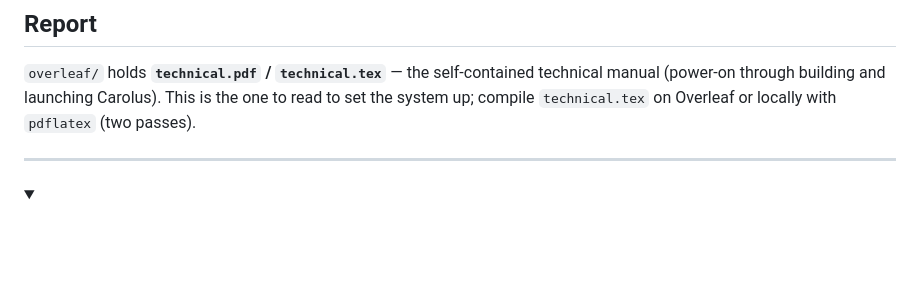
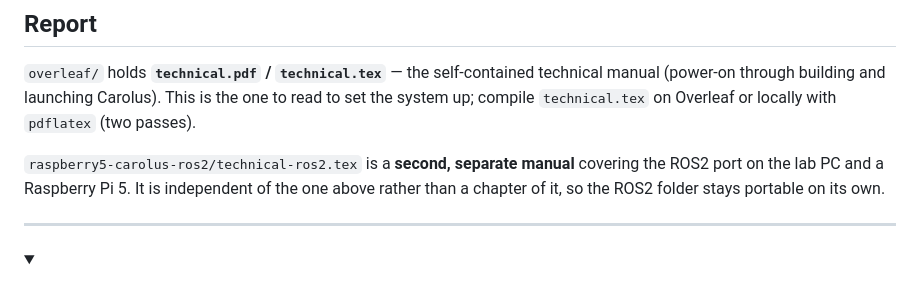
Before and after one commit to Arracheur2Bonnet/robotmaster, a Markdown page: README.md, the part around one of its changes. Drawn GitHub-style; folded sections open; blank space fills up the shorter version.

```diff
--- a/README.md
+++ b/README.md
@@ -168,6 +191,11 @@ this RNDIS-based pipeline).
 technical manual (power-on through building and launching Carolus). This is
 the one to read to set the system up; compile `technical.tex` on Overleaf or
 locally with `pdflatex` (two passes).
+
+`raspberry5-carolus-ros2/technical-ros2.tex` is a **second, separate manual**
+covering the ROS2 port on the lab PC and a Raspberry Pi 5. It is independent
+of the one above rather than a chapter of it, so the ROS2 folder stays
+portable on its own.
 
 ---
 
```
Also changed, not shown: other parts of README.md (+31 -8 lines).
